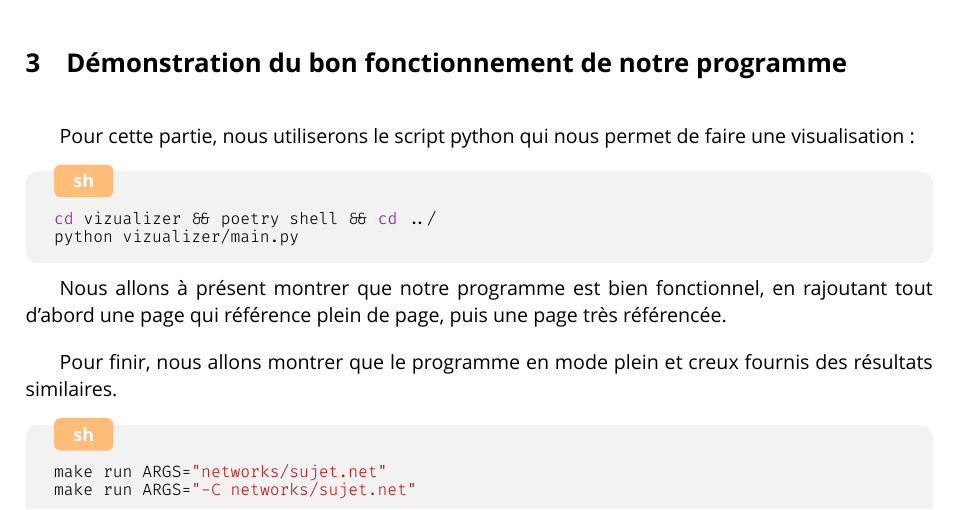
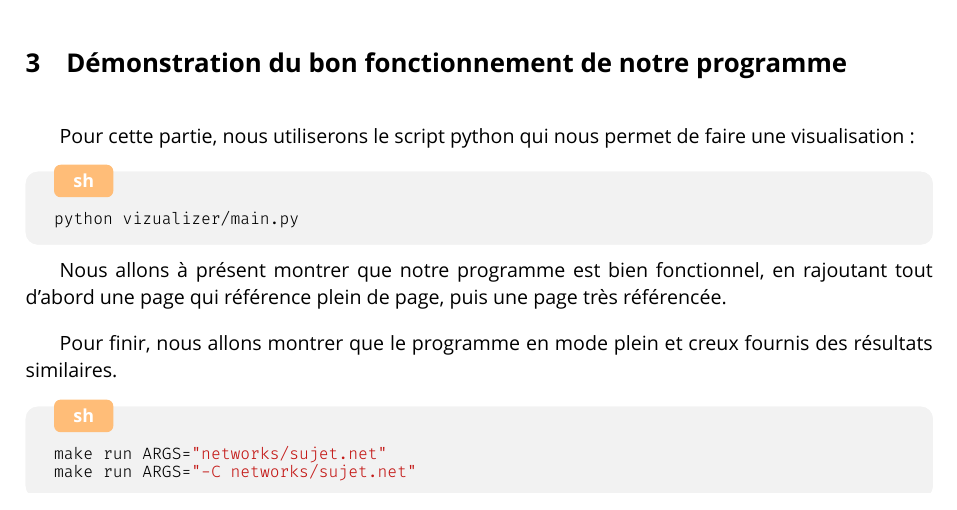
Before and after one commit to LeGmask/AdaRank, a LaTeX document (Livrables/demo.tex): part of page 2 of 2, cut so that both start at the same text. Compiled offline with XeLaTeX; a missing font is replaced by an installed copy or a similar font.

Commit message:
fix: update demo

```diff
--- a/Livrables/demo.tex
+++ b/Livrables/demo.tex
@@ -70,7 +70,6 @@ make run ARGS="networks/test.net"
 Pour cette partie, nous utiliserons le script python qui nous permet de faire une visualisation :
 
 \begin{code}{sh}
-cd vizualizer && poetry shell && cd ../
 python vizualizer/main.py
 \end{code}
 
```
Also changed, not shown: Livrables/ScriptDemonstration.pdf.
